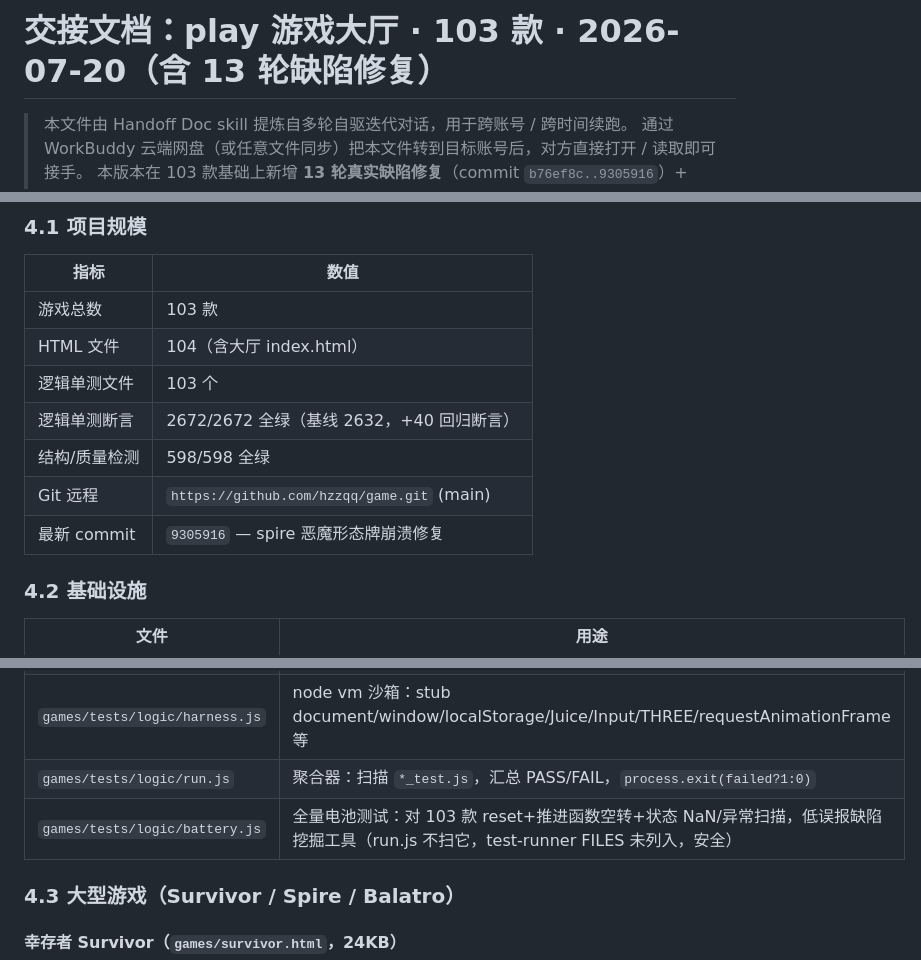
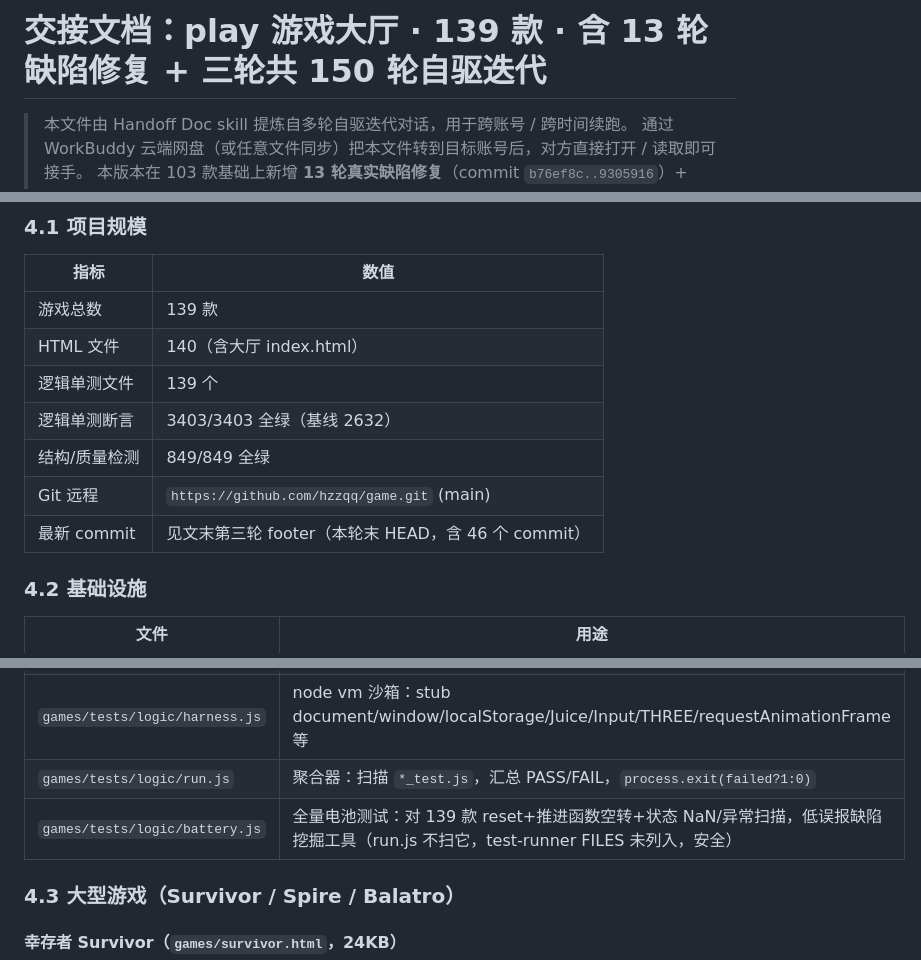
Before and after one commit to hzzqq/game, a Markdown page: handoff/2026-07-20-游戏大厅103款.md, 3 parts joined by grey strips. Rendered like a GitHub page.

```diff
--- a/handoff/2026-07-20-游戏大厅103款.md
+++ b/handoff/2026-07-20-游戏大厅103款.md
@@ -1,4 +1,4 @@
-# 交接文档：play 游戏大厅 · 103 款 · 2026-07-20（含 13 轮缺陷修复）
+# 交接文档：play 游戏大厅 · 139 款 · 含 13 轮缺陷修复 + 三轮共 150 轮自驱迭代
 
 > 本文件由 Handoff Doc skill 提炼自多轮自驱迭代对话，用于跨账号 / 跨时间续跑。
 > 通过 WorkBuddy 云端网盘（或任意文件同步）把本文件转到目标账号后，对方直接打开 / 读取即可接手。
@@ -98,13 +98,13 @@ git add -A && git commit -m "..." && git push origin main
 
 | 指标 | 数值 |
 |---|---|
-| 游戏总数 | 103 款 |
-| HTML 文件 | 104（含大厅 index.html） |
-| 逻辑单测文件 | 103 个 |
-| 逻辑单测断言 | 2672/2672 全绿（基线 2632，+40 回归断言） |
-| 结构/质量检测 | 598/598 全绿 |
+| 游戏总数 | 139 款 |
+| HTML 文件 | 140（含大厅 index.html） |
+| 逻辑单测文件 | 139 个 |
+| 逻辑单测断言 | 3403/3403 全绿（基线 2632） |
+| 结构/质量检测 | 849/849 全绿 |
 | Git 远程 | `https://github.com/hzzqq/game.git` (main) |
-| 最新 commit | `9305916` — spire 恶魔形态牌崩溃修复 |
+| 最新 commit | 见文末第三轮 footer（本轮末 HEAD，含 46 个 commit） |
 
 ### 4.2 基础设施
 
@@ -114,7 +114,7 @@ git add -A && git commit -m "..." && git push origin main
 | `games/input.js` | 输入层：边沿检测(pressed)、动作缓冲(consume)、虚拟按钮、失焦清键(防卡键) |
 | `games/tests/logic/harness.js` | node vm 沙箱：stub document/window/localStorage/Juice/Input/THREE/requestAnimationFrame 等 |
 | `games/tests/logic/run.js` | 聚合器：扫描 `*_test.js`，汇总 PASS/FAIL，`process.exit(failed?1:0)` |
-| `games/tests/logic/battery.js` | 全量电池测试：对 103 款 reset+推进函数空转+状态 NaN/异常扫描，低误报缺陷挖掘工具（run.js 不扫它，test-runner FILES 未列入，安全） |
+| `games/tests/logic/battery.js` | 全量电池测试：对 139 款 reset+推进函数空转+状态 NaN/异常扫描，低误报缺陷挖掘工具（run.js 不扫它，test-runner FILES 未列入，安全） |
 
 ### 4.3 大型游戏（Survivor / Spire / Balatro）
 
```
Also changed, not shown: other parts of handoff/2026-07-20-游戏大厅103款.md (+34 -0 lines), README.md (+5 -5 lines).
